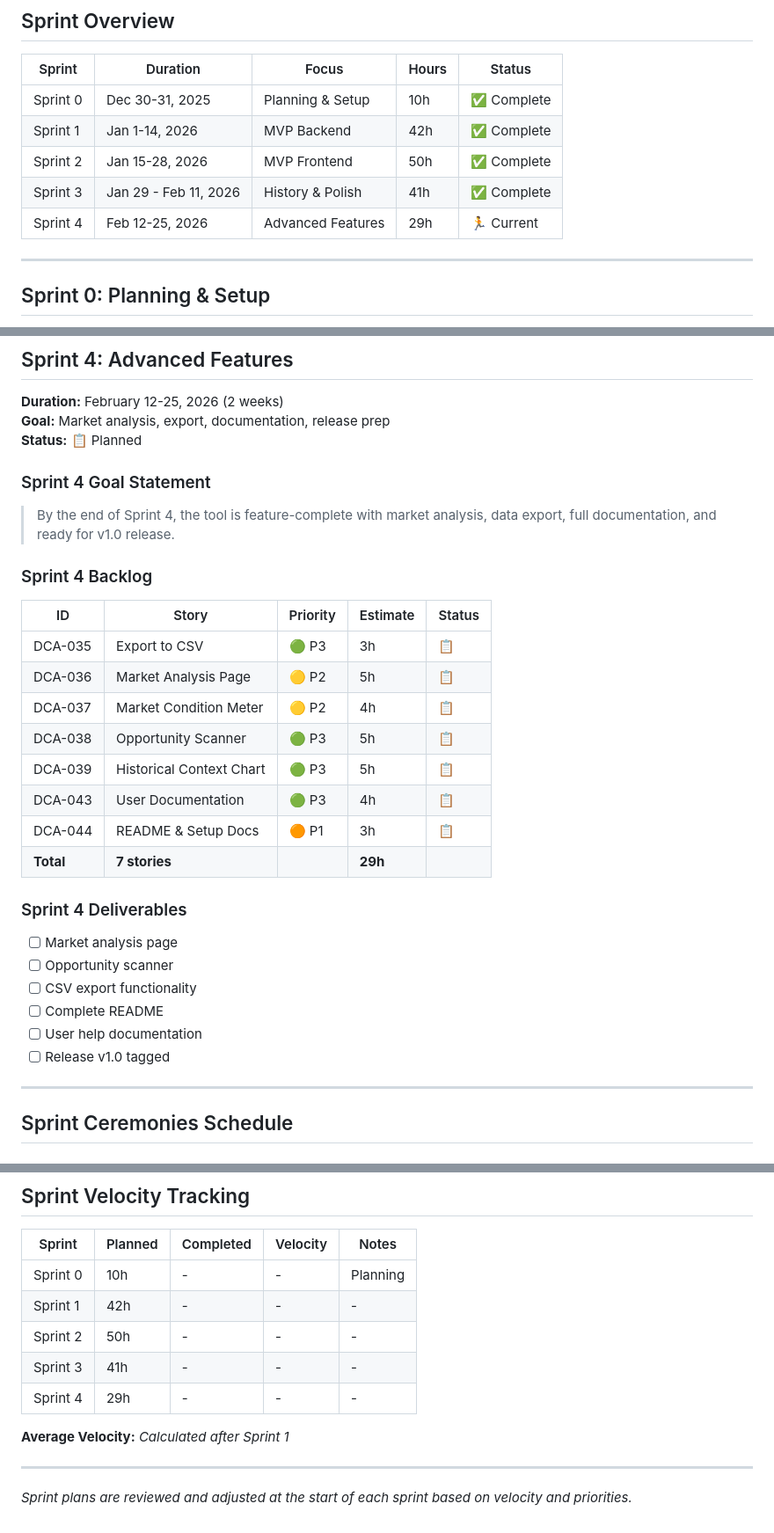
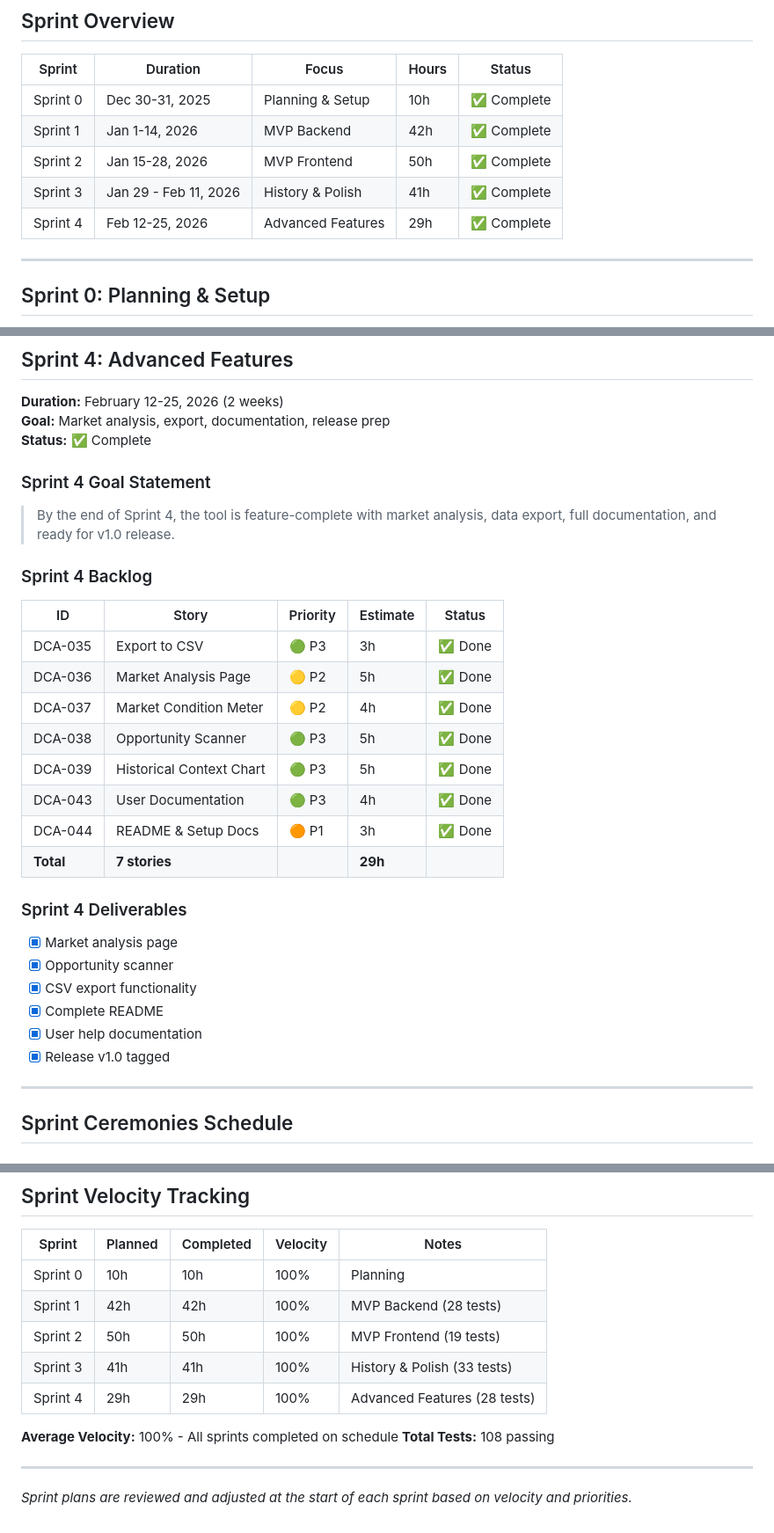
Before and after one commit to ikarwan10/smart-dca-tool, a Markdown page: docs/SPRINTS.md, 3 parts joined by grey strips. Shown: that part at 88% size. Drawn GitHub-style.

```diff
--- a/docs/SPRINTS.md
+++ b/docs/SPRINTS.md
@@ -18,7 +18,7 @@
 | Sprint 1 | Jan 1-14, 2026 | MVP Backend | 42h | ✅ Complete |
 | Sprint 2 | Jan 15-28, 2026 | MVP Frontend | 50h | ✅ Complete |
 | Sprint 3 | Jan 29 - Feb 11, 2026 | History & Polish | 41h | ✅ Complete |
-| Sprint 4 | Feb 12-25, 2026 | Advanced Features | 29h | 🏃 Current |
+| Sprint 4 | Feb 12-25, 2026 | Advanced Features | 29h | ✅ Complete |
 
 ---
 
@@ -292,7 +292,7 @@
 ## Sprint 4: Advanced Features
 **Duration:** February 12-25, 2026 (2 weeks)
 **Goal:** Market analysis, export, documentation, release prep
-**Status:** 📋 Planned
+**Status:** ✅ Complete
 
 ### Sprint 4 Goal Statement
 > By the end of Sprint 4, the tool is feature-complete with market analysis, data export, full documentation, and ready for v1.0 release.
@@ -301,22 +301,22 @@
 
 | ID | Story | Priority | Estimate | Status |
 |----|-------|----------|----------|--------|
-| DCA-035 | Export to CSV | 🟢 P3 | 3h | 📋 |
-| DCA-036 | Market Analysis Page | 🟡 P2 | 5h | 📋 |
-| DCA-037 | Market Condition Meter | 🟡 P2 | 4h | 📋 |
-| DCA-038 | Opportunity Scanner | 🟢 P3 | 5h | 📋 |
-| DCA-039 | Historical Context Chart | 🟢 P3 | 5h | 📋 |
-| DCA-043 | User Documentation | 🟢 P3 | 4h | 📋 |
-| DCA-044 | README & Setup Docs | 🟠 P1 | 3h | 📋 |
+| DCA-035 | Export to CSV | 🟢 P3 | 3h | ✅ Done |
+| DCA-036 | Market Analysis Page | 🟡 P2 | 5h | ✅ Done |
+| DCA-037 | Market Condition Meter | 🟡 P2 | 4h | ✅ Done |
+| DCA-038 | Opportunity Scanner | 🟢 P3 | 5h | ✅ Done |
+| DCA-039 | Historical Context Chart | 🟢 P3 | 5h | ✅ Done |
+| DCA-043 | User Documentation | 🟢 P3 | 4h | ✅ Done |
+| DCA-044 | README & Setup Docs | 🟠 P1 | 3h | ✅ Done |
 | **Total** | **7 stories** | | **29h** | |
 
 ### Sprint 4 Deliverables
-- [ ] Market analysis page
-- [ ] Opportunity scanner
-- [ ] CSV export functionality
-- [ ] Complete README
-- [ ] User help documentation
-- [ ] Release v1.0 tagged
+- [x] Market analysis page
+- [x] Opportunity scanner
+- [x] CSV export functionality
+- [x] Complete README
+- [x] User help documentation
+- [x] Release v1.0 tagged
 
 ---
 
@@ -381,13 +381,14 @@ A story is considered "Done" when:
 
 | Sprint | Planned | Completed | Velocity | Notes |
 |--------|---------|-----------|----------|-------|
-| Sprint 0 | 10h | - | - | Planning |
-| Sprint 1 | 42h | - | - | - |
-| Sprint 2 | 50h | - | - | - |
-| Sprint 3 | 41h | - | - | - |
-| Sprint 4 | 29h | - | - | - |
+| Sprint 0 | 10h | 10h | 100% | Planning |
+| Sprint 1 | 42h | 42h | 100% | MVP Backend (28 tests) |
+| Sprint 2 | 50h | 50h | 100% | MVP Frontend (19 tests) |
+| Sprint 3 | 41h | 41h | 100% | History & Polish (33 tests) |
+| Sprint 4 | 29h | 29h | 100% | Advanced Features (28 tests) |
 
-**Average Velocity:** *Calculated after Sprint 1*
+**Average Velocity:** 100% - All sprints completed on schedule
+**Total Tests:** 108 passing
 
 ---
 
```
Also changed, not shown: docs/DASHBOARD.md (+74 -79 lines).
